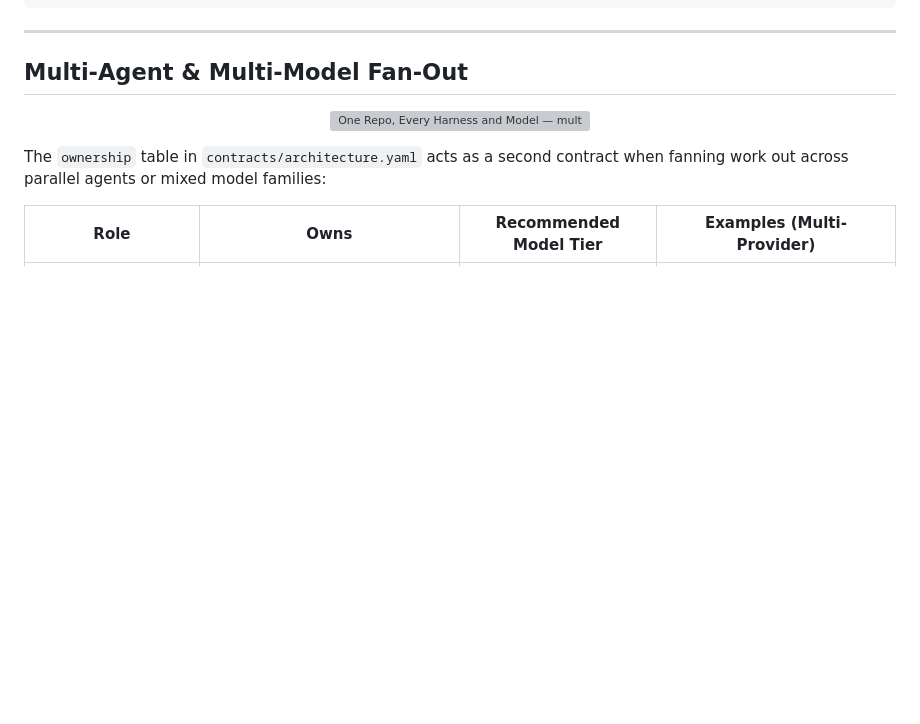
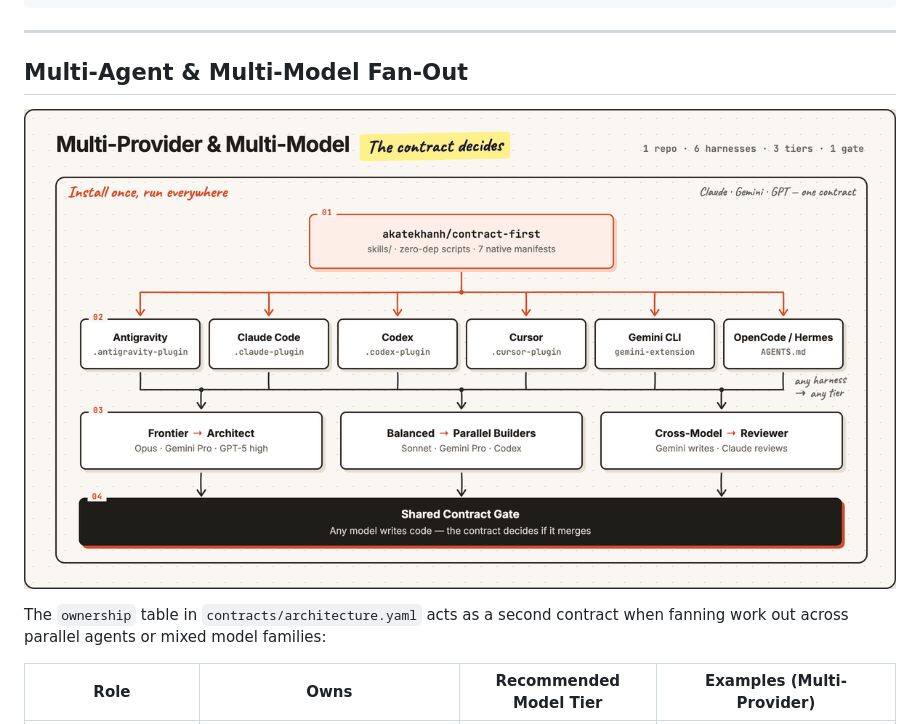
Before and after one commit to akatekhanh/contract-first, a Markdown page: README.md, the part around the change. GitHub-like rendering; pictures changed too: assets/multi-provider.gif (added); blank space fills up the shorter version; grey boxes are pictures that could not be loaded.

Commit message:
docs: replace multi-provider SVG with matching flat hand-drawn sketchbook GIF
- Add assets/multi-provider.gif (1200x660, 645KB, 65-frame seamless loop, flat 128-color palette, zero gradients/glow) matching assets/contract-first-hero.gif.
- Update README.md and remove assets/multi-provider.svg.

```diff
--- a/README.md
+++ b/README.md
@@ -120,7 +120,7 @@ Once installed, trigger it naturally in any session:
 ## Multi-Agent & Multi-Model Fan-Out
 
 <p align="center">
-  <img src="assets/multi-provider.svg" alt="One Repo, Every Harness and Model — multi-provider and multi-model orchestration" width="100%">
+  <img src="assets/multi-provider.gif" alt="Multi-Provider & Multi-Model — one repo, six harnesses, three model tiers, one shared contract gate (hand-drawn sketchbook diagram)" width="100%">
 </p>
 
 The `ownership` table in `contracts/architecture.yaml` acts as a second contract when fanning work out across parallel agents or mixed model families:
```
Also changed, not shown: 1 other file.
